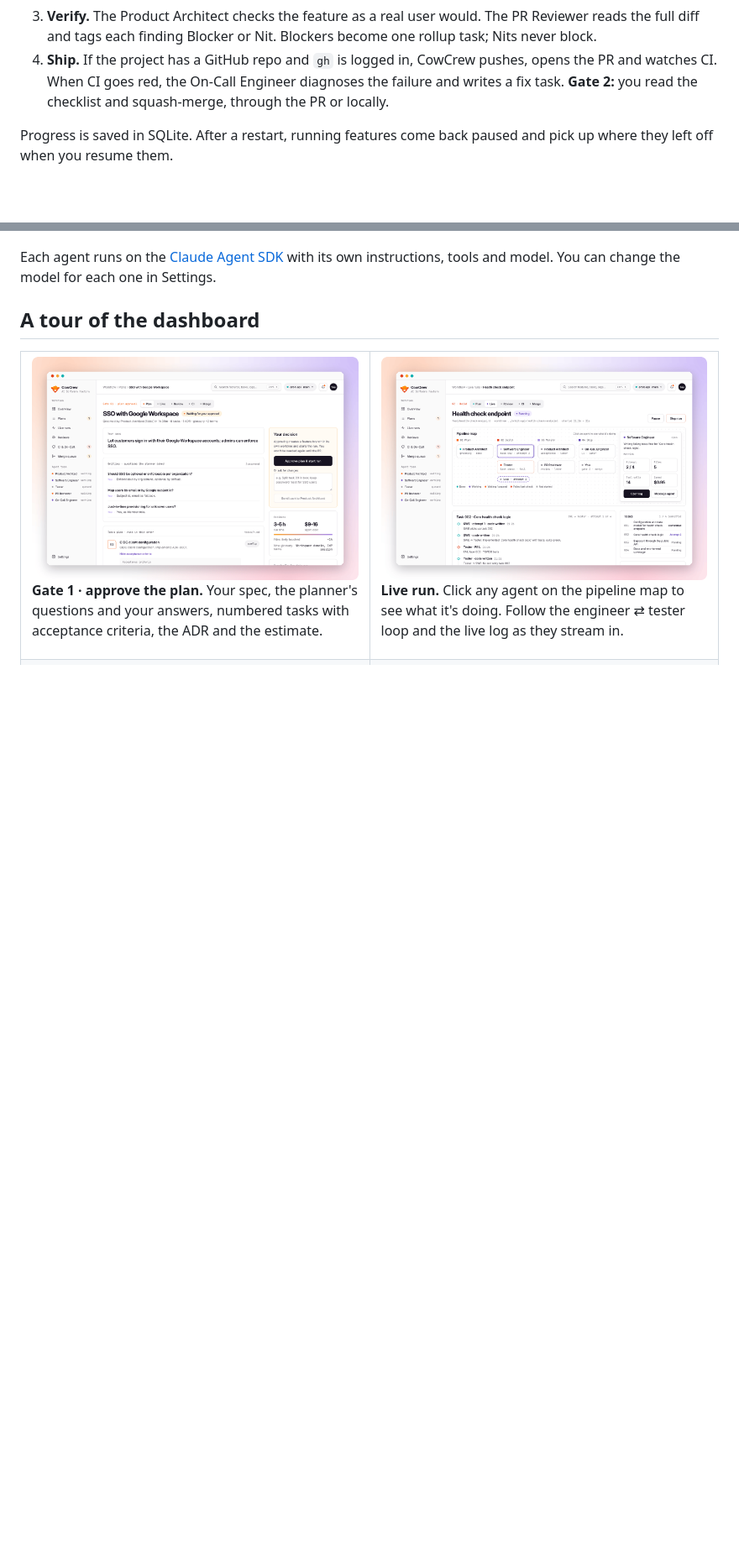
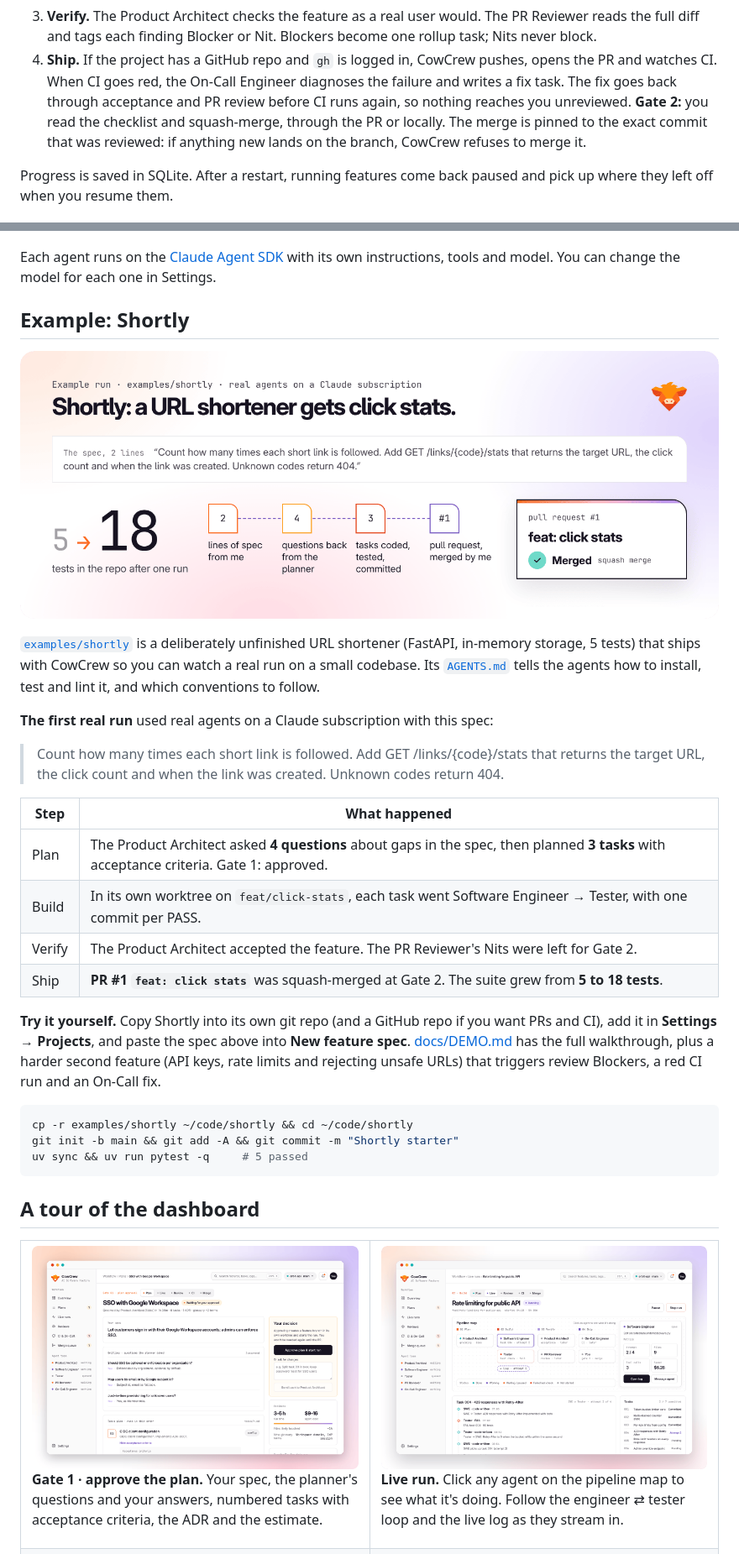
Before and after one commit to cowdex/cowcrew, a Markdown page: README.md, 2 parts joined by grey strips. Shown at 84% size. Drawn GitHub-style; pictures changed too: docs/assets/example-shortly.png (added), docs/assets/screen-live.png; blank space fills up the shorter version.

````diff
--- a/README.md
+++ b/README.md
@@ -68,7 +71,10 @@ dollar while it happens.
    Nits never block.
 4. **Ship.** If the project has a GitHub repo and `gh` is logged in, CowCrew pushes, opens the
    PR and watches CI. When CI goes red, the On-Call Engineer diagnoses the failure and writes a
-   fix task. **Gate 2:** you read the checklist and squash-merge, through the PR or locally.
+   fix task. The fix goes back through acceptance and PR review before CI runs again, so
+   nothing reaches you unreviewed. **Gate 2:** you read the checklist and squash-merge, through
+   the PR or locally. The merge is pinned to the exact commit that was reviewed: if anything
+   new lands on the branch, CowCrew refuses to merge it.
 
 Progress is saved in SQLite. After a restart, running features come back paused and pick up
 where they left off when you resume them.
@@ -82,6 +88,41 @@ where they left off when you resume them.
 Each agent runs on the [Claude Agent SDK](https://docs.claude.com/en/docs/agent-sdk/overview)
 with its own instructions, tools and model. You can change the model for each one in
 Settings.
+
+## Example: Shortly
+
+<p align="center">
+  <img src="docs/assets/example-shortly.png" alt="Example run on Shortly: a 2-line spec, 4 questions from the planner, 3 tasks coded, tested and committed, pull request #1 merged; the repo went from 5 to 18 tests" width="100%">
+</p>
+
+[`examples/shortly`](examples/shortly) is a deliberately unfinished URL shortener (FastAPI,
+in-memory storage, 5 tests) that ships with CowCrew so you can watch a real run on a small
+codebase. Its [`AGENTS.md`](examples/shortly/AGENTS.md) tells the agents how to install, test
+and lint it, and which conventions to follow.
+
+**The first real run** used real agents on a Claude subscription with this spec:
+
+> Count how many times each short link is followed. Add GET /links/{code}/stats that returns
+> the target URL, the click count and when the link was created. Unknown codes return 404.
+
+| Step | What happened |
+|---|---|
+| Plan | The Product Architect asked **4 questions** about gaps in the spec, then planned **3 tasks** with acceptance criteria. Gate 1: approved. |
+| Build | In its own worktree on `feat/click-stats`, each task went Software Engineer → Tester, with one commit per PASS. |
+| Verify | The Product Architect accepted the feature. The PR Reviewer's Nits were left for Gate 2. |
+| Ship | **PR #1 `feat: click stats`** was squash-merged at Gate 2. The suite grew from **5 to 18 tests**. |
+
+**Try it yourself.** Copy Shortly into its own git repo (and a GitHub repo if you want PRs and
+CI), add it in **Settings → Projects**, and paste the spec above into **New feature spec**.
+[docs/DEMO.md](docs/DEMO.md) has the full walkthrough, plus a harder second feature (API keys,
+rate limits and rejecting unsafe URLs) that triggers review Blockers, a red CI run and an
+On-Call fix.
+
+```bash
+cp -r examples/shortly ~/code/shortly && cd ~/code/shortly
+git init -b main && git add -A && git commit -m "Shortly starter"
+uv sync && uv run pytest -q     # 5 passed
+```
 
 ## A tour of the dashboard
 
````
Also changed, not shown: other parts of README.md (+40 -11 lines).
